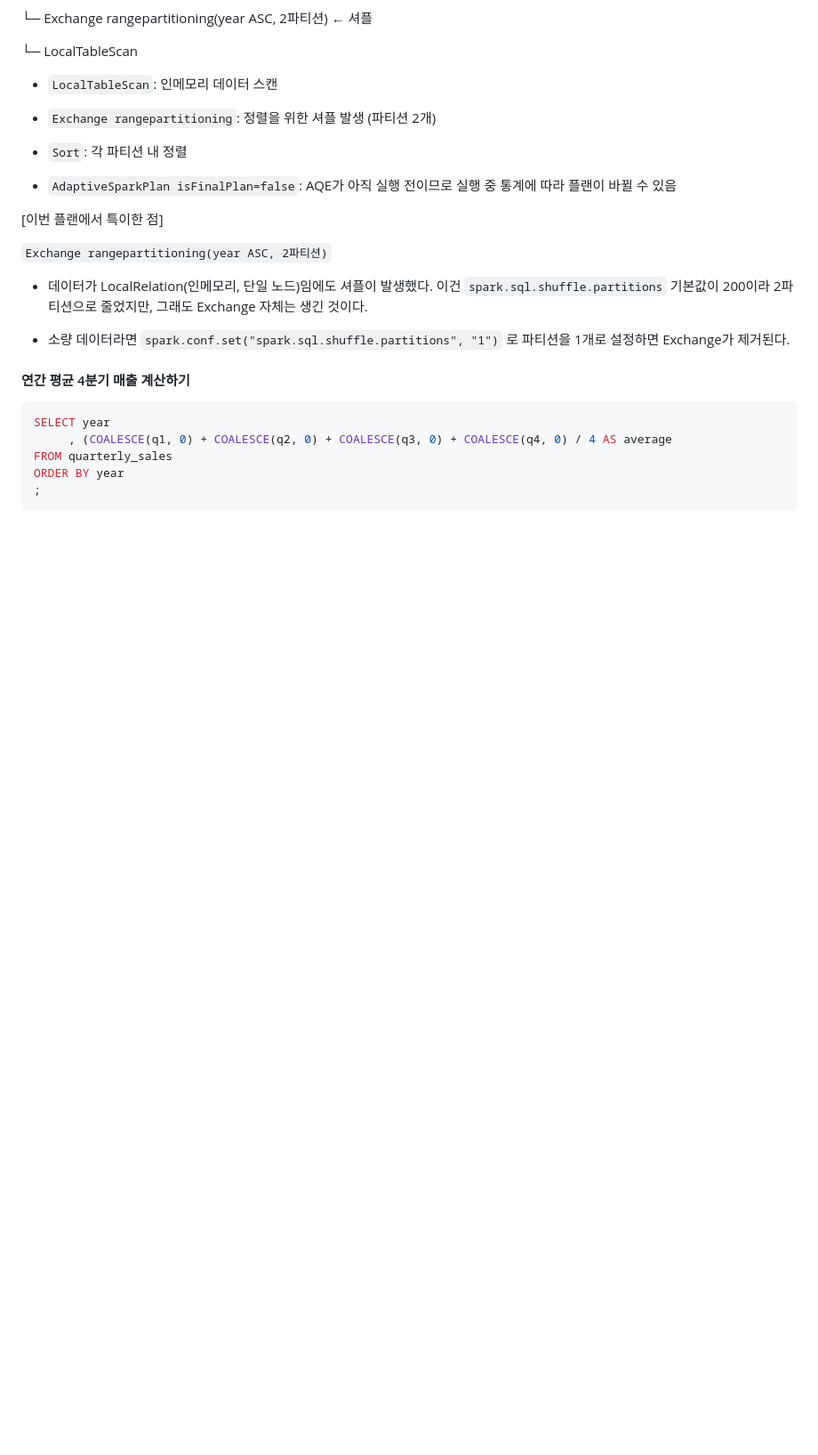
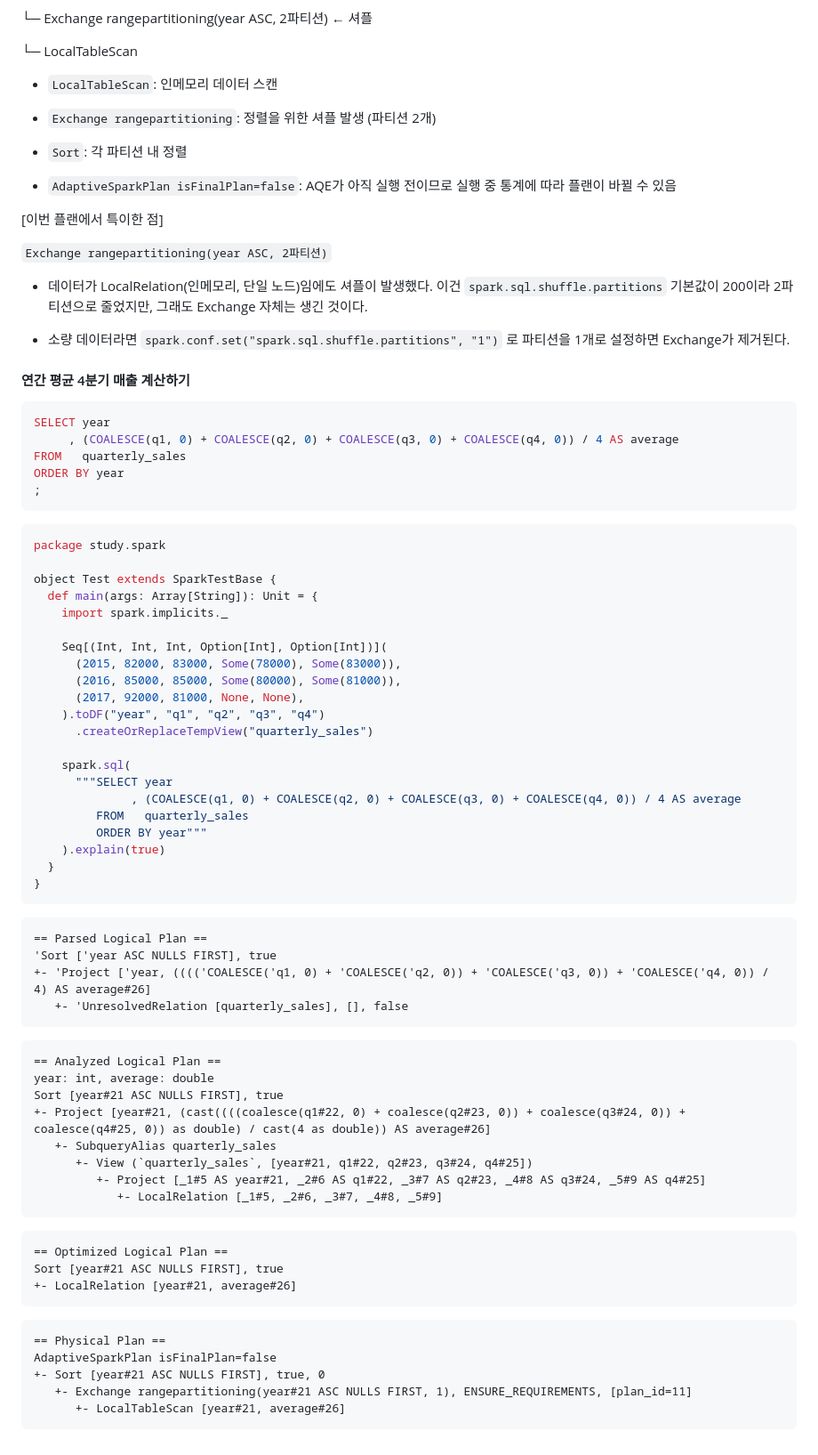
Before and after one commit to zipdoki/study-cafe, a Markdown page: books/sql_recipes/chapter3.md, the part around one of its changes. Shown at 89% size. Drawn GitHub-style; blank space fills up the shorter version.

````diff
--- a/books/sql_recipes/chapter3.md
+++ b/books/sql_recipes/chapter3.md
@@ -481,10 +481,75 @@ AdaptiveSparkPlan (AQE 활성화)
 
 ```sql
 SELECT year
-     , (COALESCE(q1, 0) + COALESCE(q2, 0) + COALESCE(q3, 0) + COALESCE(q4, 0) / 4 AS average
-FROM quarterly_sales
+     , (COALESCE(q1, 0) + COALESCE(q2, 0) + COALESCE(q3, 0) + COALESCE(q4, 0)) / 4 AS average
+FROM   quarterly_sales
 ORDER BY year
 ;
 ```
 
 <!-- empty-paragraph -->
+
+```scala
+package study.spark
+
+object Test extends SparkTestBase {
+  def main(args: Array[String]): Unit = {
+    import spark.implicits._
+
+    Seq[(Int, Int, Int, Option[Int], Option[Int])](
+      (2015, 82000, 83000, Some(78000), Some(83000)),
+      (2016, 85000, 85000, Some(80000), Some(81000)),
+      (2017, 92000, 81000, None, None),
+    ).toDF("year", "q1", "q2", "q3", "q4")
+      .createOrReplaceTempView("quarterly_sales")
+
+    spark.sql(
+      """SELECT year
+              , (COALESCE(q1, 0) + COALESCE(q2, 0) + COALESCE(q3, 0) + COALESCE(q4, 0)) / 4 AS average
+         FROM   quarterly_sales
+         ORDER BY year"""
+    ).explain(true)
+  }
+}
+```
+
+<!-- empty-paragraph -->
+
+```
+== Parsed Logical Plan ==
+'Sort ['year ASC NULLS FIRST], true
++- 'Project ['year, (((('COALESCE('q1, 0) + 'COALESCE('q2, 0)) + 'COALESCE('q3, 0)) + 'COALESCE('q4, 0)) / 4) AS average#26]
+   +- 'UnresolvedRelation [quarterly_sales], [], false
+```
+
+<!-- empty-paragraph -->
+
+```
+== Analyzed Logical Plan ==
+year: int, average: double
+Sort [year#21 ASC NULLS FIRST], true
++- Project [year#21, (cast((((coalesce(q1#22, 0) + coalesce(q2#23, 0)) + coalesce(q3#24, 0)) + coalesce(q4#25, 0)) as double) / cast(4 as double)) AS average#26]
+   +- SubqueryAlias quarterly_sales
+      +- View (`quarterly_sales`, [year#21, q1#22, q2#23, q3#24, q4#25])
+         +- Project [_1#5 AS year#21, _2#6 AS q1#22, _3#7 AS q2#23, _4#8 AS q3#24, _5#9 AS q4#25]
+            +- LocalRelation [_1#5, _2#6, _3#7, _4#8, _5#9]
+```
+
+<!-- empty-paragraph -->
+
+```
+== Optimized Logical Plan ==
+Sort [year#21 ASC NULLS FIRST], true
++- LocalRelation [year#21, average#26]
+```
+
+<!-- empty-paragraph -->
+
+```
+== Physical Plan ==
+AdaptiveSparkPlan isFinalPlan=false
++- Sort [year#21 ASC NULLS FIRST], true, 0
+   +- Exchange rangepartitioning(year#21 ASC NULLS FIRST, 1), ENSURE_REQUIREMENTS, [plan_id=11]
+      +- LocalTableScan [year#21, average#26]
+```
+
````
Also changed, not shown: other parts of books/sql_recipes/chapter3.md (+1 -0 lines).
